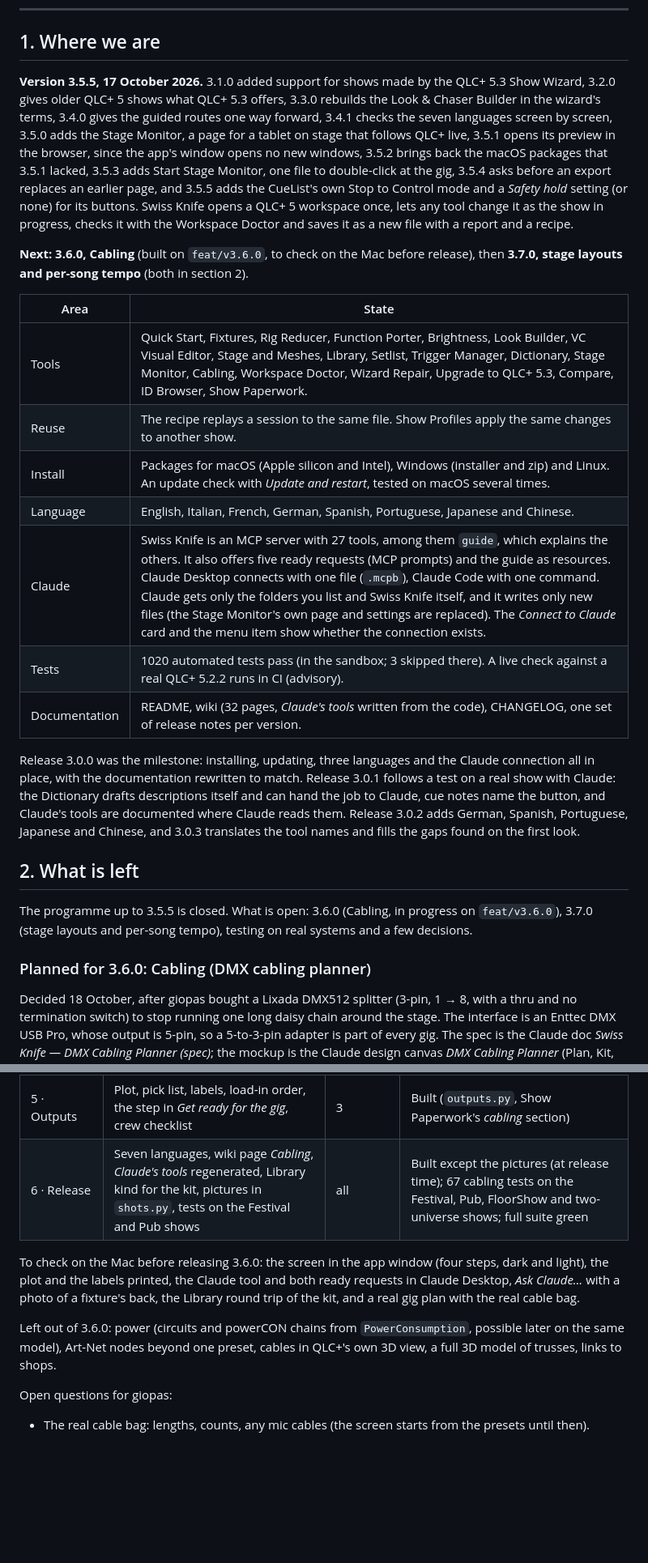
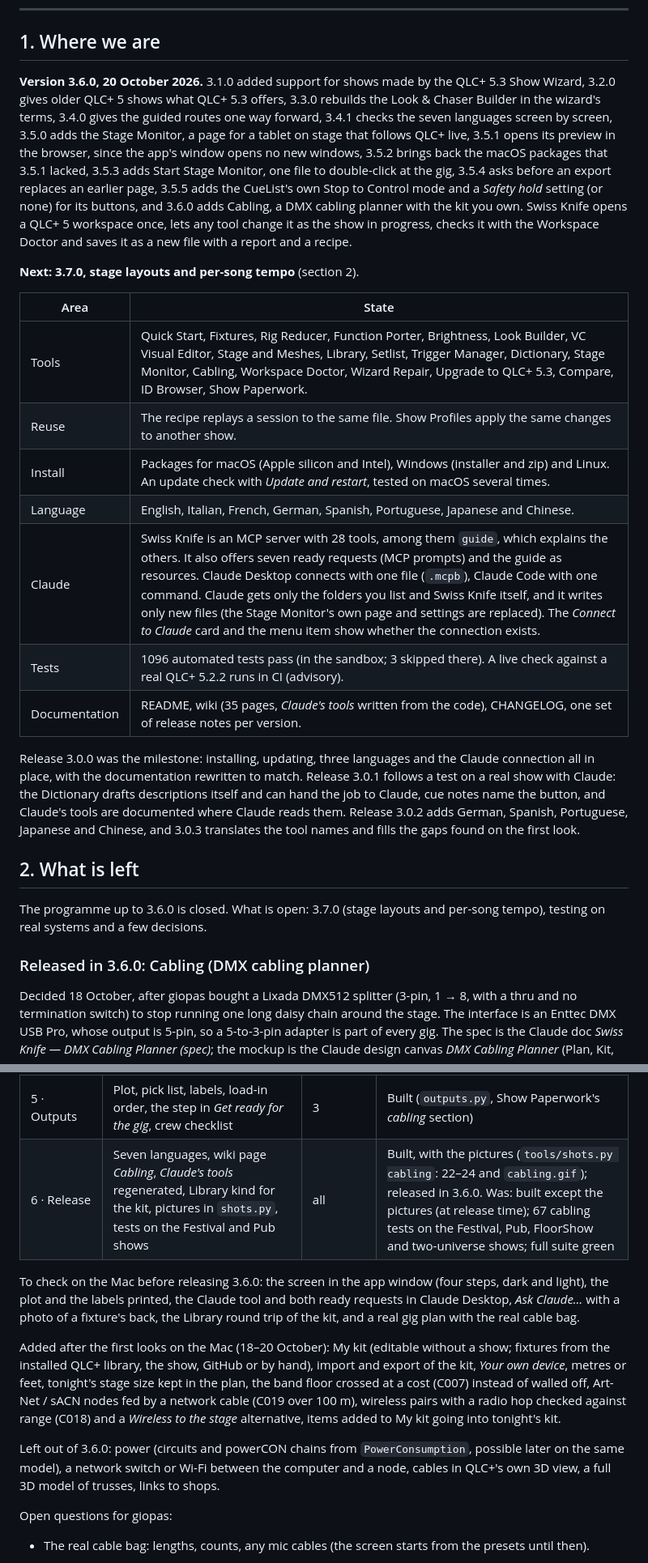
Before and after one commit to giopas/qlc-plus-swiss-knife-tool-script, a Markdown page: WORKPLAN.md, 2 parts joined by grey strips. Shown at 81% size. GitHub-like rendering; blank space fills up the shorter version.

```diff
--- a/WORKPLAN.md
+++ b/WORKPLAN.md
@@ -18,9 +18,9 @@ This is the living plan for Swiss Knife. It says where the project stands, what
 
 ## 1. Where we are
 
-**Version 3.5.5, 17 October 2026.** 3.1.0 added support for shows made by the QLC+ 5.3 Show Wizard, 3.2.0 gives older QLC+ 5 shows what QLC+ 5.3 offers, 3.3.0 rebuilds the Look & Chaser Builder in the wizard's terms, 3.4.0 gives the guided routes one way forward, 3.4.1 checks the seven languages screen by screen, 3.5.0 adds the Stage Monitor, a page for a tablet on stage that follows QLC+ live, 3.5.1 opens its preview in the browser, since the app's window opens no new windows, 3.5.2 brings back the macOS packages that 3.5.1 lacked, 3.5.3 adds Start Stage Monitor, one file to double-click at the gig, 3.5.4 asks before an export replaces an earlier page, and 3.5.5 adds the CueList's own Stop to Control mode and a *Safety hold* setting (or none) for its buttons. Swiss Knife opens a QLC+ 5 workspace once, lets any tool change it as the show in progress, checks it with the Workspace Doctor and saves it as a new file with a report and a recipe.
+**Version 3.6.0, 20 October 2026.** 3.1.0 added support for shows made by the QLC+ 5.3 Show Wizard, 3.2.0 gives older QLC+ 5 shows what QLC+ 5.3 offers, 3.3.0 rebuilds the Look & Chaser Builder in the wizard's terms, 3.4.0 gives the guided routes one way forward, 3.4.1 checks the seven languages screen by screen, 3.5.0 adds the Stage Monitor, a page for a tablet on stage that follows QLC+ live, 3.5.1 opens its preview in the browser, since the app's window opens no new windows, 3.5.2 brings back the macOS packages that 3.5.1 lacked, 3.5.3 adds Start Stage Monitor, one file to double-click at the gig, 3.5.4 asks before an export replaces an earlier page, 3.5.5 adds the CueList's own Stop to Control mode and a *Safety hold* setting (or none) for its buttons, and 3.6.0 adds Cabling, a DMX cabling planner with the kit you own. Swiss Knife opens a QLC+ 5 workspace once, lets any tool change it as the show in progress, checks it with the Workspace Doctor and saves it as a new file with a report and a recipe.
 
-**Next: 3.6.0, Cabling** (built on `feat/v3.6.0`, to check on the Mac before release), then **3.7.0, stage layouts and per-song tempo** (both in section 2).
+**Next: 3.7.0, stage layouts and per-song tempo** (section 2).
 
 | Area | State |
 |---|---|
@@ -28,17 +28,17 @@ This is the living plan for Swiss Knife. It says where the project stands, what
 | Reuse | The recipe replays a session to the same file. Show Profiles apply the same changes to another show. |
 | Install | Packages for macOS (Apple silicon and Intel), Windows (installer and zip) and Linux. An update check with *Update and restart*, tested on macOS several times. |
 | Language | English, Italian, French, German, Spanish, Portuguese, Japanese and Chinese. |
-| Claude | Swiss Knife is an MCP server with 27 tools, among them `guide`, which explains the others. It also offers five ready requests (MCP prompts) and the guide as resources. Claude Desktop connects with one file (`.mcpb`), Claude Code with one command. Claude gets only the folders you list and Swiss Knife itself, and it writes only new files (the Stage Monitor's own page and settings are replaced). The *Connect to Claude* card and the menu item show whether the connection exists. |
-| Tests | 1020 automated tests pass (in the sandbox; 3 skipped there). A live check against a real QLC+ 5.2.2 runs in CI (advisory). |
-| Documentation | README, wiki (32 pages, *Claude's tools* written from the code), CHANGELOG, one set of release notes per version. |
+| Claude | Swiss Knife is an MCP server with 28 tools, among them `guide`, which explains the others. It also offers seven ready requests (MCP prompts) and the guide as resources. Claude Desktop connects with one file (`.mcpb`), Claude Code with one command. Claude gets only the folders you list and Swiss Knife itself, and it writes only new files (the Stage Monitor's own page and settings are replaced). The *Connect to Claude* card and the menu item show whether the connection exists. |
+| Tests | 1096 automated tests pass (in the sandbox; 3 skipped there). A live check against a real QLC+ 5.2.2 runs in CI (advisory). |
+| Documentation | README, wiki (35 pages, *Claude's tools* written from the code), CHANGELOG, one set of release notes per version. |
 
 Release 3.0.0 was the milestone: installing, updating, three languages and the Claude connection all in place, with the documentation rewritten to match. Release 3.0.1 follows a test on a real show with Claude: the Dictionary drafts descriptions itself and can hand the job to Claude, cue notes name the button, and Claude's tools are documented where Claude reads them. Release 3.0.2 adds German, Spanish, Portuguese, Japanese and Chinese, and 3.0.3 translates the tool names and fills the gaps found on the first look.
 
 ## 2. What is left
 
-The programme up to 3.5.5 is closed. What is open: 3.6.0 (Cabling, in progress on `feat/v3.6.0`), 3.7.0 (stage layouts and per-song tempo), testing on real systems and a few decisions.
+The programme up to 3.6.0 is closed. What is open: 3.7.0 (stage layouts and per-song tempo), testing on real systems and a few decisions.
 
-### Planned for 3.6.0: Cabling (DMX cabling planner)
+### Released in 3.6.0: Cabling (DMX cabling planner)
 
 Decided 18 October, after giopas bought a Lixada DMX512 splitter (3-pin, 1 → 8, with a thru and no termination switch) to stop running one long daisy chain around the stage. The interface is an Enttec DMX USB Pro, whose output is 5-pin, so a 5-to-3-pin adapter is part of every gig. The spec is the Claude doc *Swiss Knife — DMX Cabling Planner (spec)*; the mockup is the Claude design canvas *DMX Cabling Planner* (Plan, Kit, and Check and export screens). The test show is `tests/corpus/Festival_14fix.qxw`: 6 spots on a truss at 2.9 m, 8 RGB PARs on the floor and on the PA, one universe on the Enttec, band members as meshes. For the venue case (own fixtures plus house fixtures) the tests mark the 6 spots as *Venue*. **Everything below ships in 3.6.0**, on one branch `feat/v3.6.0`; power is left out.
 
@@ -64,11 +64,13 @@ Decided 18 October, after giopas bought a Lixada DMX512 splitter (3-pin, 1 → 8
 | 3 · Manual plan | Controller preference (stand, front of house, planner), placing controller and splitter by hand, building chains by clicking, lengths on the grid with runs and keep-out, cables from stock, adapters, terminators, every C check | 1 | Built (`route.py`, `cables.py`, the Places and Plan steps) |
 | 4 · Automatic plan | Chains, order, splitter placement, controller placement when the planner chooses, front-of-house alternatives, two or three alternatives, re-plan on a hand change, *+ Fixture found here* | 3 | Built (`auto.py`) |
 | 5 · Outputs | Plot, pick list, labels, load-in order, the step in *Get ready for the gig*, crew checklist | 3 | Built (`outputs.py`, Show Paperwork's *cabling* section) |
-| 6 · Release | Seven languages, wiki page *Cabling*, *Claude's tools* regenerated, Library kind for the kit, pictures in `shots.py`, tests on the Festival and Pub shows | all | Built except the pictures (at release time); 67 cabling tests on the Festival, Pub, FloorShow and two-universe shows; full suite green |
+| 6 · Release | Seven languages, wiki page *Cabling*, *Claude's tools* regenerated, Library kind for the kit, pictures in `shots.py`, tests on the Festival and Pub shows | all | Built, with the pictures (`tools/shots.py cabling`: 22–24 and `cabling.gif`); released in 3.6.0. Was: built except the pictures (at release time); 67 cabling tests on the Festival, Pub, FloorShow and two-universe shows; full suite green |
 
 To check on the Mac before releasing 3.6.0: the screen in the app window (four steps, dark and light), the plot and the labels printed, the Claude tool and both ready requests in Claude Desktop, *Ask Claude…* with a photo of a fixture's back, the Library round trip of the kit, and a real gig plan with the real cable bag.
 
-Left out of 3.6.0: power (circuits and powerCON chains from `PowerConsumption`, possible later on the same model), Art-Net nodes beyond one preset, cables in QLC+'s own 3D view, a full 3D model of trusses, links to shops.
+Added after the first looks on the Mac (18–20 October): My kit (editable without a show; fixtures from the installed QLC+ library, the show, GitHub or by hand), import and export of the kit, *Your own device*, metres or feet, tonight's stage size kept in the plan, the band floor crossed at a cost (C007) instead of walled off, Art-Net / sACN nodes fed by a network cable (C019 over 100 m), wireless pairs with a radio hop checked against range (C018) and a *Wireless to the stage* alternative, items added to My kit going into tonight's kit.
+
+Left out of 3.6.0: power (circuits and powerCON chains from `PowerConsumption`, possible later on the same model), a network switch or Wi-Fi between the computer and a node, cables in QLC+'s own 3D view, a full 3D model of trusses, links to shops.
 
 Open questions for giopas:
 
```
Also changed, not shown: other parts of WORKPLAN.md (+1 -0 lines), CHANGELOG.md (+10 -6 lines), README.md (+3 -1 lines), docs/release-notes/RELEASE_NOTES_v3.6.0.md (added, +16 -0 lines), screenshots/22-cabling-plan.png (added), screenshots/23-cabling-kit.png (added), screenshots/24-cabling-check.png (added), screenshots/cabling.gif (added), 6 other files.
